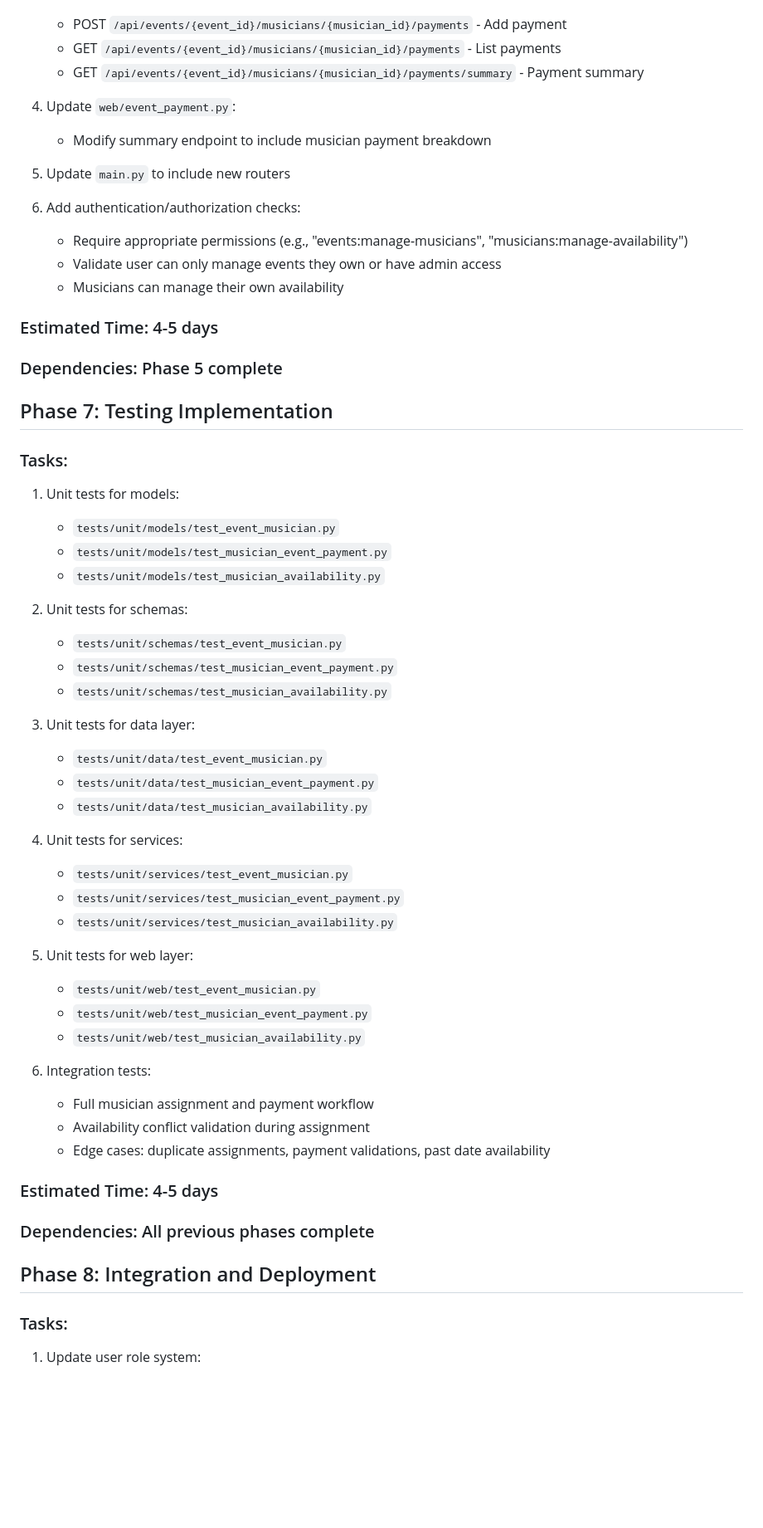
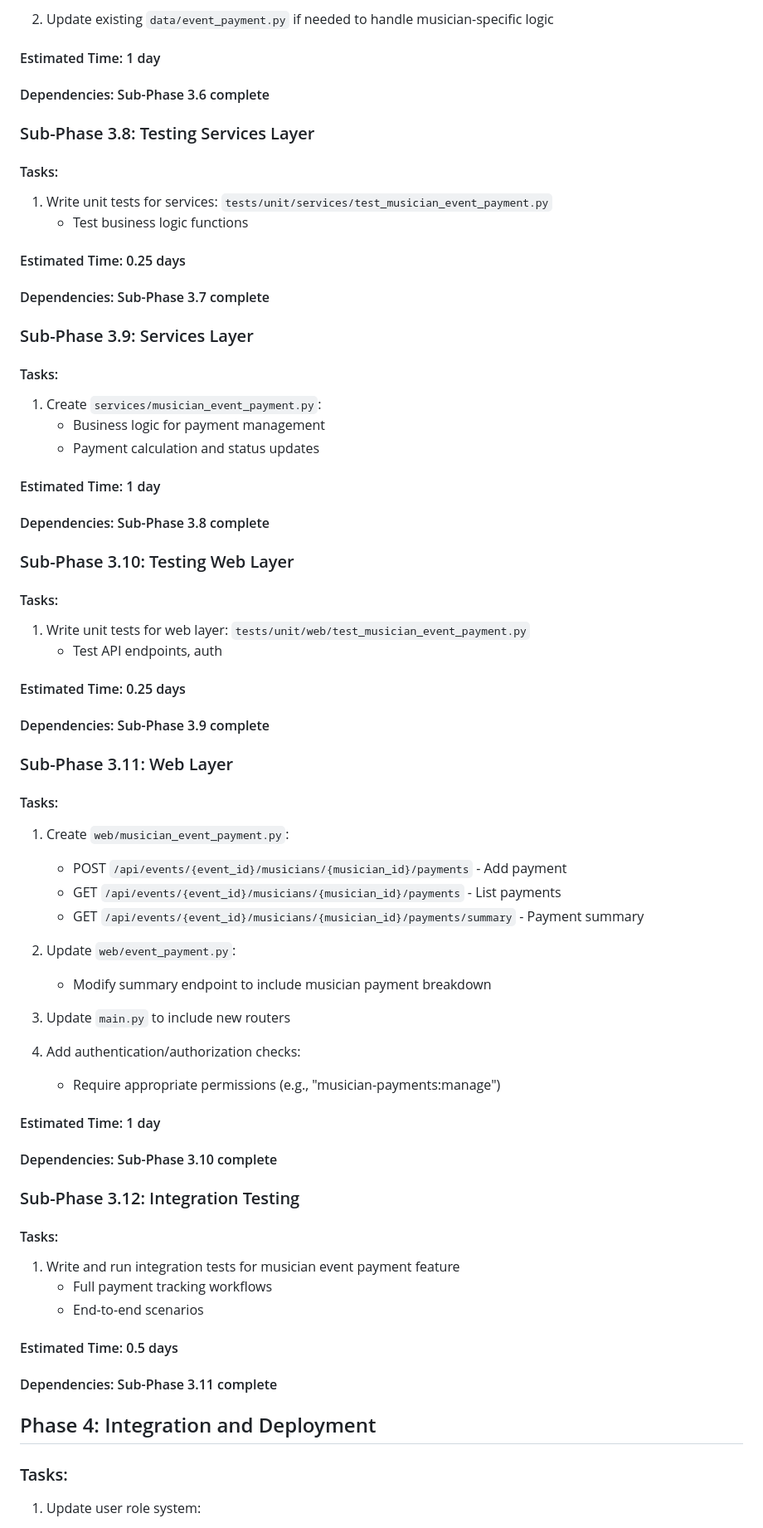
Before and after one commit to paoloSalazar/musical_band_api, a Markdown page: plans/musician_events_implementation_plan.md, the part around one of its changes. Shown at 83% size. Drawn GitHub-style; blank space fills up the shorter version.

Commit message:
Updated plan for musician events

```diff
--- a/plans/musician_events_implementation_plan.md
+++ b/plans/musician_events_implementation_plan.md
@@ -192,56 +364,61 @@ This plan outlines a comprehensive implementation of the musician events feature
+2. Update existing `data/event_payment.py` if needed to handle musician-specific logic
+
+#### Estimated Time: 1 day
+#### Dependencies: Sub-Phase 3.6 complete
+
+### Sub-Phase 3.8: Testing Services Layer
+#### Tasks:
+1. Write unit tests for services: `tests/unit/services/test_musician_event_payment.py`
+   - Test business logic functions
+
+#### Estimated Time: 0.25 days
+#### Dependencies: Sub-Phase 3.7 complete
+
+### Sub-Phase 3.9: Services Layer
+#### Tasks:
+1. Create `services/musician_event_payment.py`:
+   - Business logic for payment management
+   - Payment calculation and status updates
+
+#### Estimated Time: 1 day
+#### Dependencies: Sub-Phase 3.8 complete
+
+### Sub-Phase 3.10: Testing Web Layer
+#### Tasks:
+1. Write unit tests for web layer: `tests/unit/web/test_musician_event_payment.py`
+   - Test API endpoints, auth
+
+#### Estimated Time: 0.25 days
+#### Dependencies: Sub-Phase 3.9 complete
+
+### Sub-Phase 3.11: Web Layer
+#### Tasks:
+1. Create `web/musician_event_payment.py`:
    - POST `/api/events/{event_id}/musicians/{musician_id}/payments` - Add payment
    - GET `/api/events/{event_id}/musicians/{musician_id}/payments` - List payments
    - GET `/api/events/{event_id}/musicians/{musician_id}/payments/summary` - Payment summary
 
-4. Update `web/event_payment.py`:
+2. Update `web/event_payment.py`:
    - Modify summary endpoint to include musician payment breakdown
 
-5. Update `main.py` to include new routers
+3. Update `main.py` to include new routers
 
-6. Add authentication/authorization checks:
-   - Require appropriate permissions (e.g., "events:manage-musicians", "musicians:manage-availability")
-   - Validate user can only manage events they own or have admin access
-   - Musicians can manage their own availability
+4. Add authentication/authorization checks:
+   - Require appropriate permissions (e.g., "musician-payments:manage")
 
-### Estimated Time: 4-5 days
-### Dependencies: Phase 5 complete
+#### Estimated Time: 1 day
+#### Dependencies: Sub-Phase 3.10 complete
 
-## Phase 7: Testing Implementation
-### Tasks:
-1. Unit tests for models:
-   - `tests/unit/models/test_event_musician.py`
-   - `tests/unit/models/test_musician_event_payment.py`
-   - `tests/unit/models/test_musician_availability.py`
+### Sub-Phase 3.12: Integration Testing
+#### Tasks:
+1. Write and run integration tests for musician event payment feature
+   - Full payment tracking workflows
+   - End-to-end scenarios
 
-2. Unit tests for schemas:
-   - `tests/unit/schemas/test_event_musician.py`
-   - `tests/unit/schemas/test_musician_event_payment.py`
-   - `tests/unit/schemas/test_musician_availability.py`
+#### Estimated Time: 0.5 days
+#### Dependencies: Sub-Phase 3.11 complete
 
-3. Unit tests for data layer:
-   - `tests/unit/data/test_event_musician.py`
-   - `tests/unit/data/test_musician_event_payment.py`
-   - `tests/unit/data/test_musician_availability.py`
-
-4. Unit tests for services:
-   - `tests/unit/services/test_event_musician.py`
-   - `tests/unit/services/test_musician_event_payment.py`
-   - `tests/unit/services/test_musician_availability.py`
-
-5. Unit tests for web layer:
-   - `tests/unit/web/test_event_musician.py`
-   - `tests/unit/web/test_musician_event_payment.py`
-   - `tests/unit/web/test_musician_availability.py`
-
-6. Integration tests:
-   - Full musician assignment and payment workflow
-   - Availability conflict validation during assignment
-   - Edge cases: duplicate assignments, payment validations, past date availability
-
-### Estimated Time: 4-5 days
-### Dependencies: All previous phases complete
-
-## Phase 8: Integration and Deployment
+## Phase 4: Integration and Deployment
 ### Tasks:
 1. Update user role system:
    - Ensure "musician" role exists in seed data
```
Also changed, not shown: other parts of plans/musician_events_implementation_plan.md (+313 -145 lines).
